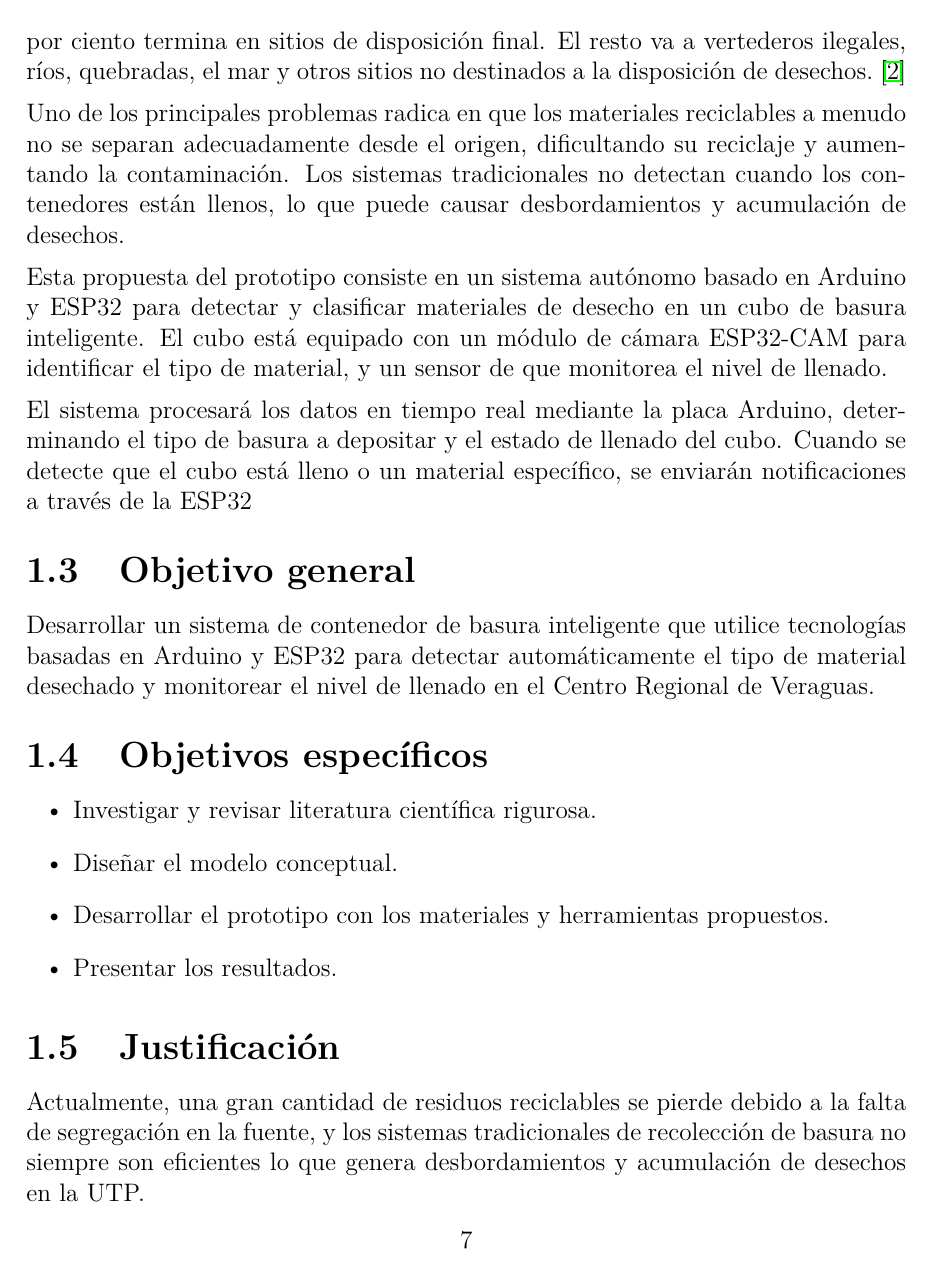
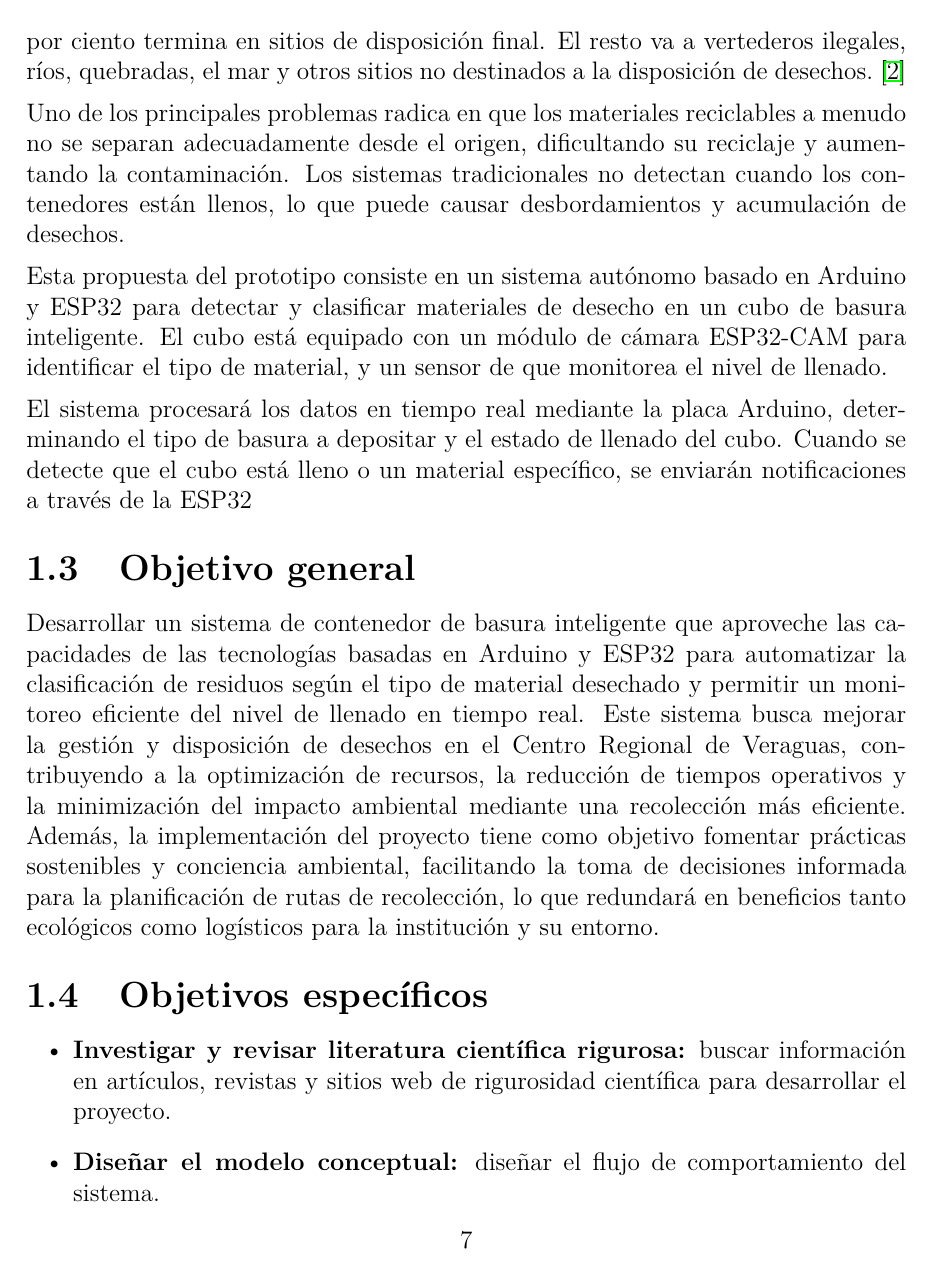
Before and after one commit to ElbinPuga/ISR-Monografia-, a LaTeX thesis (informe.tex, which reads 1.Cap1/1.3.Objetivo_General.tex, 1.Cap1/1.4.Objetivos_Especificos.tex): page 7 of 49. Compiled offline with pdfLaTeX.

Commit message:
Extender Obejetivo General y Específicos

```diff
--- a/1.Cap1/1.3.Objetivo_General.tex
+++ b/1.Cap1/1.3.Objetivo_General.tex
@@ -1,2 +1,2 @@
 \section{Objetivo general}
-Desarrollar un sistema de contenedor de basura inteligente que utilice tecnologías basadas en Arduino y ESP32 para detectar automáticamente el tipo de material desechado y monitorear el nivel de llenado en el Centro Regional de Veraguas.
+Desarrollar un sistema de contenedor de basura inteligente que aproveche las capacidades de las tecnologías basadas en Arduino y ESP32 para automatizar la clasificación de residuos según el tipo de material desechado y permitir un monitoreo eficiente del nivel de llenado en tiempo real. Este sistema busca mejorar la gestión y disposición de desechos en el Centro Regional de Veraguas, contribuyendo a la optimización de recursos, la reducción de tiempos operativos y la minimización del impacto ambiental mediante una recolección más eficiente. Además, la implementación del proyecto tiene como objetivo fomentar prácticas sostenibles y conciencia ambiental, facilitando la toma de decisiones informada para la planificación de rutas de recolección, lo que redundará en beneficios tanto ecológicos como logísticos para la institución y su entorno.
--- a/1.Cap1/1.4.Objetivos_Especificos.tex
+++ b/1.Cap1/1.4.Objetivos_Especificos.tex
@@ -1,7 +1,7 @@
 \section{Objetivos específicos}
 \begin{itemize}
-  \item Investigar y revisar literatura científica rigurosa.
-  \item Diseñar el modelo conceptual.
-  \item Desarrollar el prototipo con los materiales y herramientas propuestos.
-  \item Presentar los resultados.
+  \item \textbf{Investigar y revisar literatura científica rigurosa:} buscar información en artículos, revistas y sitios web de rigurosidad científica para desarrollar el proyecto.
+  \item \textbf{Diseñar el modelo conceptual:} diseñar el flujo de comportamiento del sistema.
+  \item \textbf{Desarrollar el prototipo con los materiales y herramientas propuestos:} tras detectar en la literatura los materiales necesarios para desarrollar de manera física el diseño conceptual, se procede a crear un prototipo.
+  \item \textbf{Presentar los resultados:} dar a conocer los resultaos del proyecto.
 \end{itemize}
```
Also changed, not shown: informe.pdf, 6 other files.
